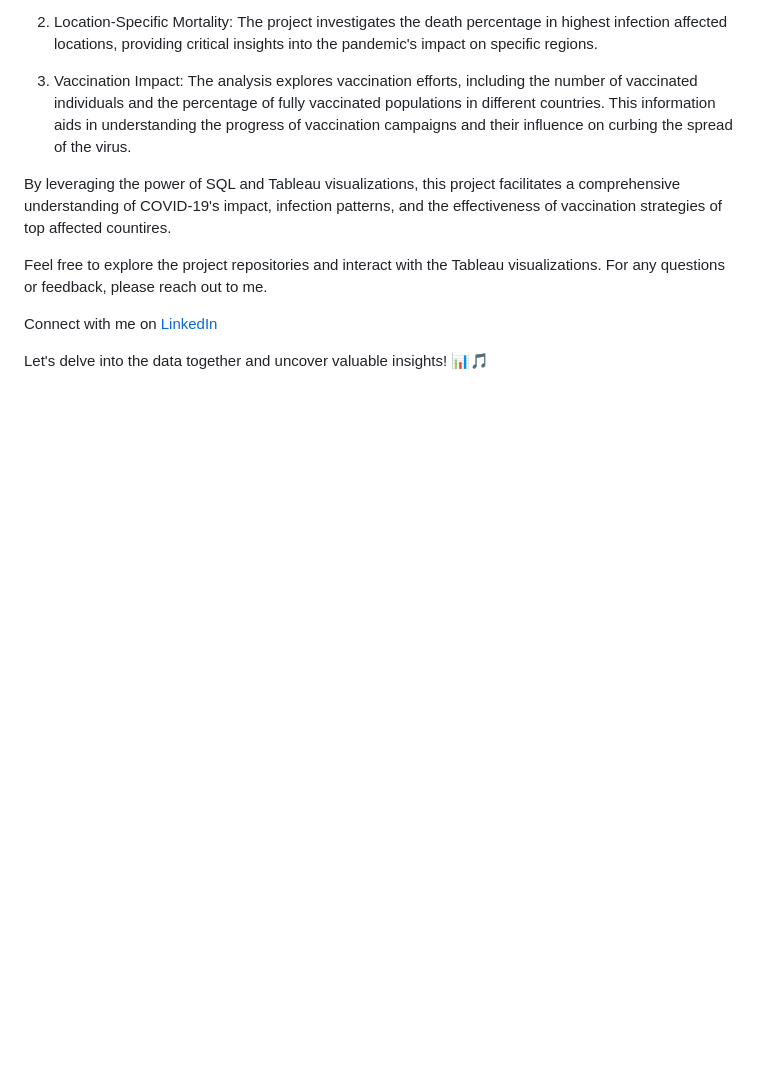
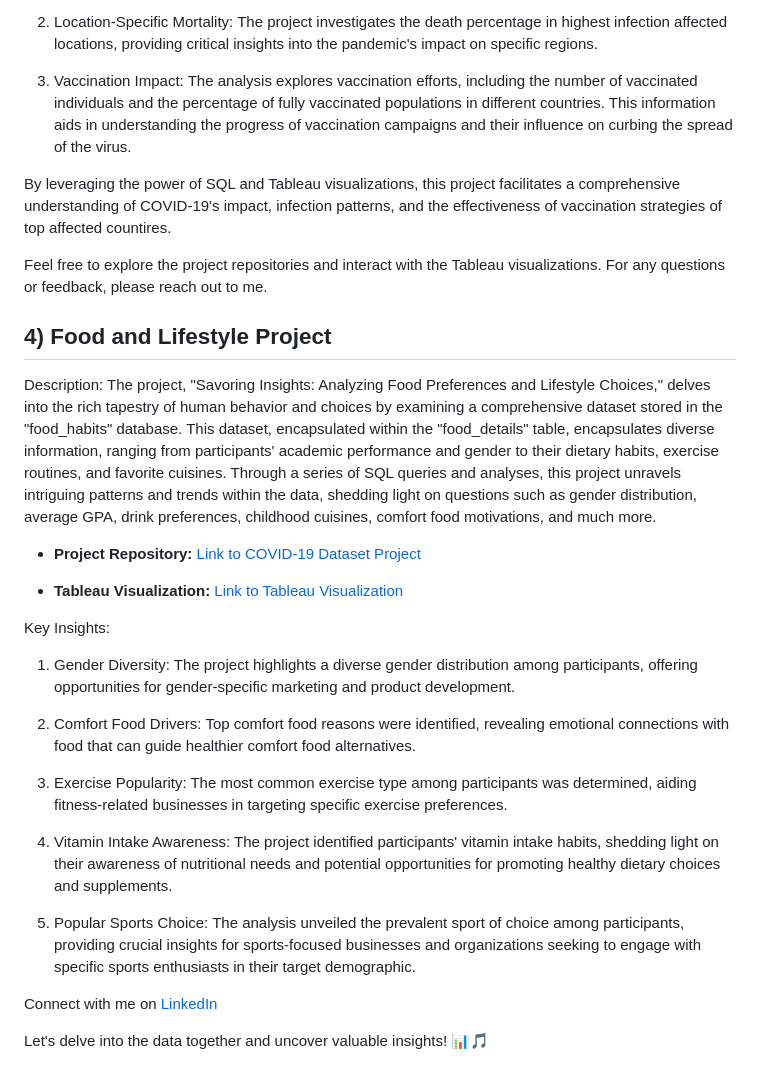
Before and after one commit to AnoopHari/PortfolioProjects, a Markdown page: Projects Overview.md, the part around the change. Drawn GitHub-style; blank space fills up the shorter version.

```diff
--- a/Projects Overview.md
+++ b/Projects Overview.md
@@ -51,6 +51,56 @@ By leveraging the power of SQL and Tableau visualizations, this project facilita
 
 Feel free to explore the project repositories and interact with the Tableau visualizations. For any questions or feedback, please reach out to me.
 
+## 4) Food and Lifestyle Project
+
+Description: The project, "Savoring Insights: Analyzing Food Preferences and Lifestyle Choices," delves into the rich tapestry of human behavior and choices by examining a comprehensive dataset stored in the "food_habits" database. This dataset, encapsulated within the "food_details" table, encapsulates diverse information, ranging from participants' academic performance and gender to their dietary habits, exercise routines, and favorite cuisines. Through a series of SQL queries and analyses, this project unravels intriguing patterns and trends within the data, shedding light on questions such as gender distribution, average GPA, drink preferences, childhood cuisines, comfort food motivations, and much more.
+
+- **Project Repository:** [Link to COVID-19 Dataset Project](https://github.com/AnoopHari/PorfolioProjects/blob/main/Covid%20Data%20Project.sql)
+
+
+- **Tableau Visualization:** [Link to Tableau Visualization](https://public.tableau.com/app/profile/anoop.s.hari/viz/SavoringInsightsFoodPreferencesandLifestyleChoices/Dashboard1)
+
+
+Key Insights:
+
+1) Gender Diversity: The project highlights a diverse gender distribution among participants, offering opportunities for gender-specific marketing and product development.
+
+2) Comfort Food Drivers: Top comfort food reasons were identified, revealing emotional connections with food that can guide healthier comfort food alternatives.
+
+3) Exercise Popularity: The most common exercise type among participants was determined, aiding fitness-related businesses in targeting specific exercise preferences.
+
+4) Vitamin Intake Awareness: The project identified participants' vitamin intake habits, shedding light on their awareness of nutritional needs and potential opportunities for promoting healthy dietary choices and supplements.
+
+5) Popular Sports Choice: The analysis unveiled the prevalent sport of choice among participants, providing crucial insights for sports-focused businesses and organizations seeking to engage with specific sports enthusiasts in their target demographic.
+
+
+
+
+
+
+
+
+
+
+
+
+
+
+
+
+
+
+
+
+
+
+
+
+
+
+
+
+
 Connect with me on [LinkedIn](https://www.linkedin.com/in/anoopshari/)
 
 Let's delve into the data together and uncover valuable insights! 📊🎵
```
